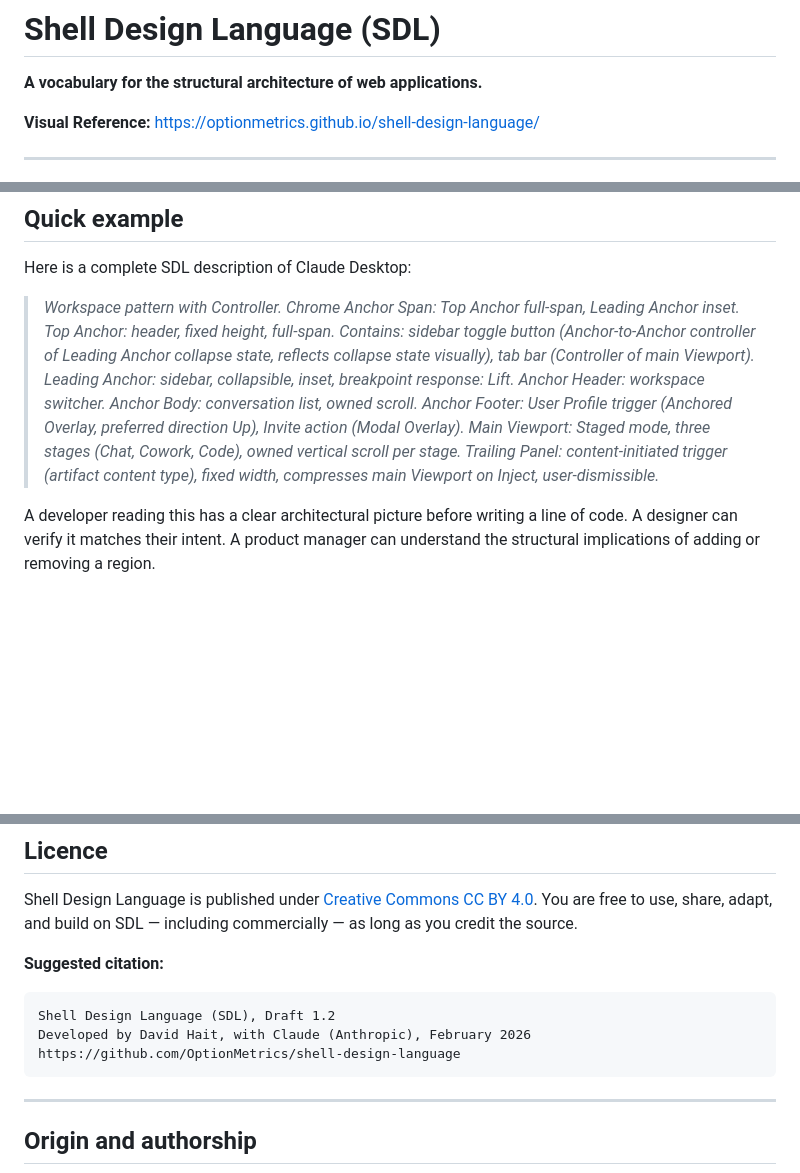
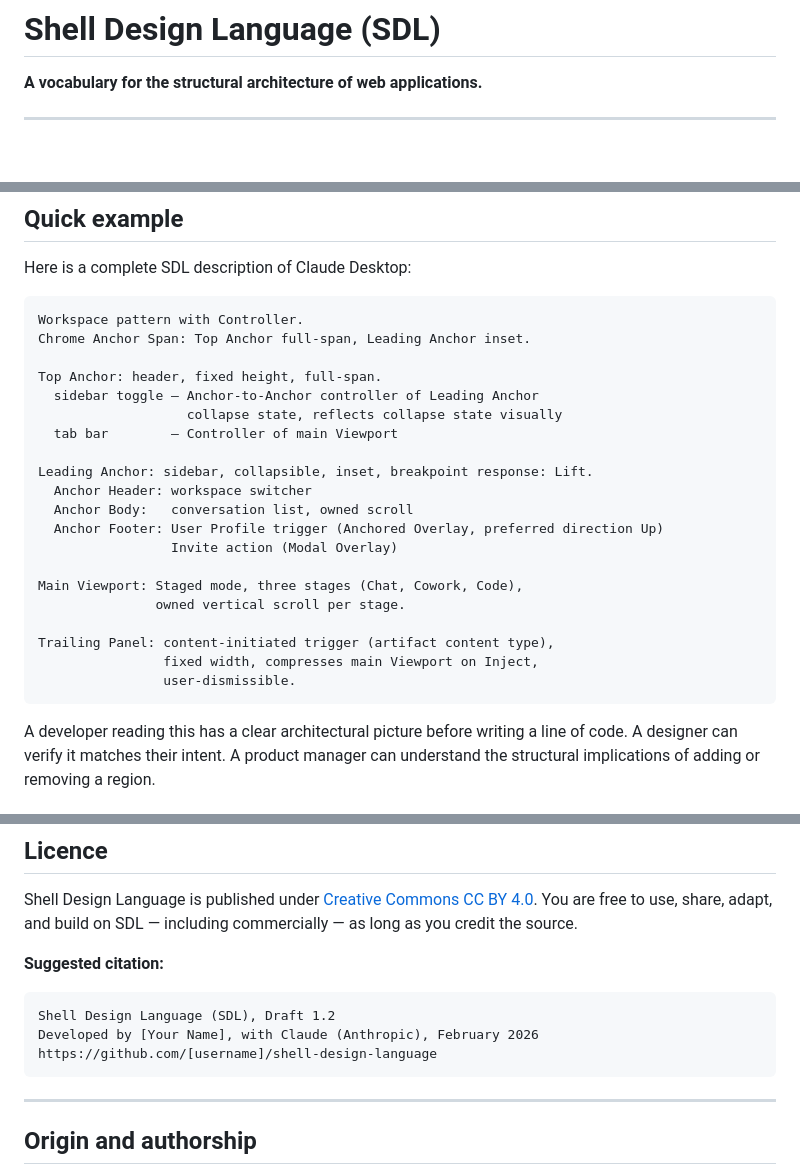
Before and after one commit to OptionMetrics/shell-design-language, a Markdown page: README.md, 3 parts joined by grey strips. Drawn GitHub-style; blank space fills up the shorter version.

Commit message:
Fixed formatting

````diff
--- a/README.md
+++ b/README.md
@@ -1,8 +1,6 @@
 # Shell Design Language (SDL)
 
 **A vocabulary for the structural architecture of web applications.**
-
-**Visual Reference:** https://optionmetrics.github.io/shell-design-language/
 
 ---
 
@@ -31,7 +29,28 @@ SDL is framework-agnostic, tool-agnostic, and technology-agnostic.
 
 Here is a complete SDL description of Claude Desktop:
 
-> *Workspace pattern with Controller. Chrome Anchor Span: Top Anchor full-span, Leading Anchor inset. Top Anchor: header, fixed height, full-span. Contains: sidebar toggle button (Anchor-to-Anchor controller of Leading Anchor collapse state, reflects collapse state visually), tab bar (Controller of main Viewport). Leading Anchor: sidebar, collapsible, inset, breakpoint response: Lift. Anchor Header: workspace switcher. Anchor Body: conversation list, owned scroll. Anchor Footer: User Profile trigger (Anchored Overlay, preferred direction Up), Invite action (Modal Overlay). Main Viewport: Staged mode, three stages (Chat, Cowork, Code), owned vertical scroll per stage. Trailing Panel: content-initiated trigger (artifact content type), fixed width, compresses main Viewport on Inject, user-dismissible.*
+```
+Workspace pattern with Controller.
+Chrome Anchor Span: Top Anchor full-span, Leading Anchor inset.
+
+Top Anchor: header, fixed height, full-span.
+  sidebar toggle — Anchor-to-Anchor controller of Leading Anchor
+                   collapse state, reflects collapse state visually
+  tab bar        — Controller of main Viewport
+
+Leading Anchor: sidebar, collapsible, inset, breakpoint response: Lift.
+  Anchor Header: workspace switcher
+  Anchor Body:   conversation list, owned scroll
+  Anchor Footer: User Profile trigger (Anchored Overlay, preferred direction Up)
+                 Invite action (Modal Overlay)
+
+Main Viewport: Staged mode, three stages (Chat, Cowork, Code),
+               owned vertical scroll per stage.
+
+Trailing Panel: content-initiated trigger (artifact content type),
+                fixed width, compresses main Viewport on Inject,
+                user-dismissible.
+```
 
 A developer reading this has a clear architectural picture before writing a line of code. A designer can verify it matches their intent. A product manager can understand the structural implications of adding or removing a region.
 
@@ -92,8 +111,8 @@ Shell Design Language is published under [Creative Commons CC BY 4.0](LICENSE).
 
 ```
 Shell Design Language (SDL), Draft 1.2
-Developed by David Hait, with Claude (Anthropic), February 2026
-https://github.com/OptionMetrics/shell-design-language
+Developed by [Your Name], with Claude (Anthropic), February 2026
+https://github.com/[username]/shell-design-language
 ```
 
 ---
````
